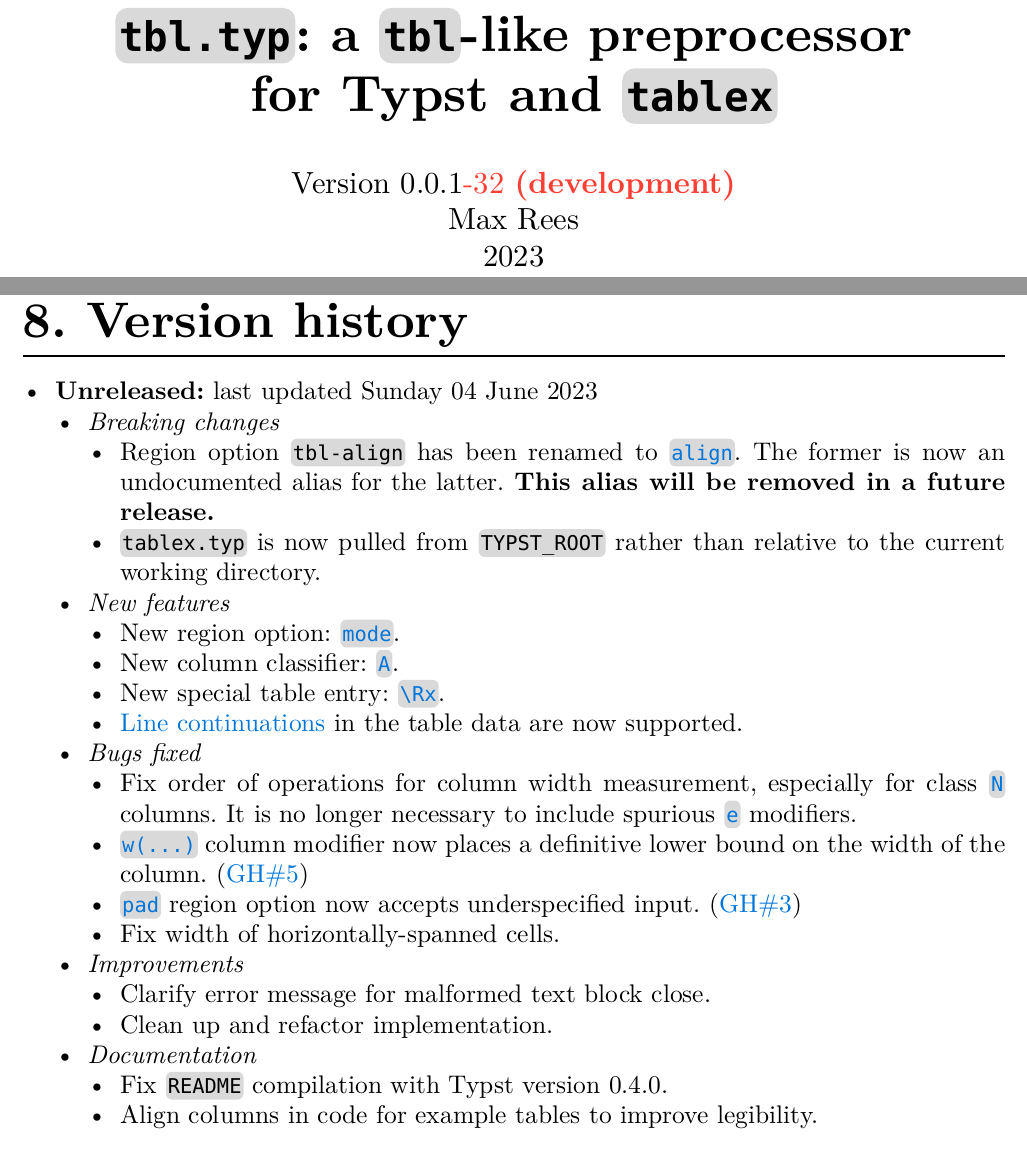
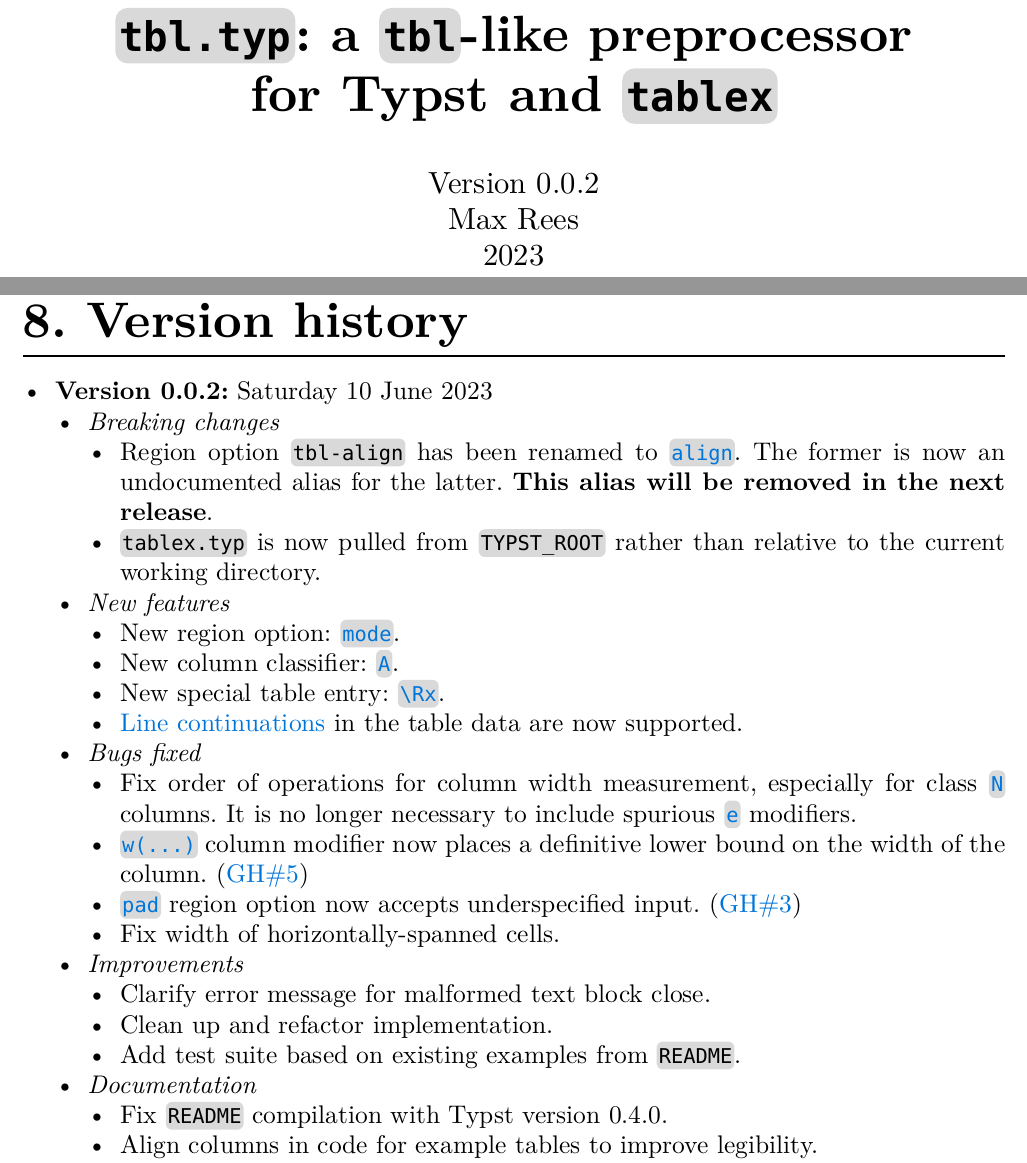
Before and after one commit to maxcrees/tbl.typ, a Typst document (README.typ): two parts of pages 1 and 16 of 24, joined at a grey line, cut so that both start at the same text. The pictures show the PDF file README.pdf that the author committed with the source.

Commit message:
Version 0.0.2

```diff
--- a/README.typ
+++ b/README.typ
@@ -841,12 +841,12 @@
 
 #pagebreak(weak: true)
 = Version history
-- *Unreleased:* last updated Sunday 04 June 2023
+- *Version 0.0.2:* Saturday 10 June 2023
   - _Breaking changes_
     - Region option `tbl-align` has been renamed to
       #link-label(`align`). The former is now an undocumented
-      alias for the latter. *This alias will be removed in a
-      future release.*
+      alias for the latter. *This alias will be removed in the next
+      release*.
     - `tablex.typ` is now pulled from `TYPST_ROOT` rather than
       relative to the current working directory.
   - _New features_
@@ -867,6 +867,7 @@
   - _Improvements_
     - Clarify error message for malformed text block close.
     - Clean up and refactor implementation.
+    - Add test suite based on existing examples from `README`.
   - _Documentation_
     - Fix `README` compilation with Typst version 0.4.0.
     - Align columns in code for example tables to improve legibility.
```
Also changed, not shown: tbl.typ (+1 -1 lines), README.pdf, README.typ (4 more changed lines).
